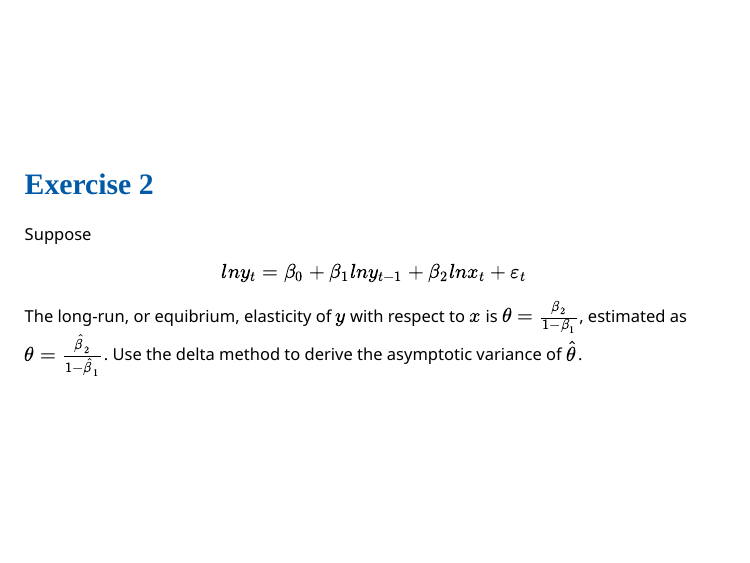
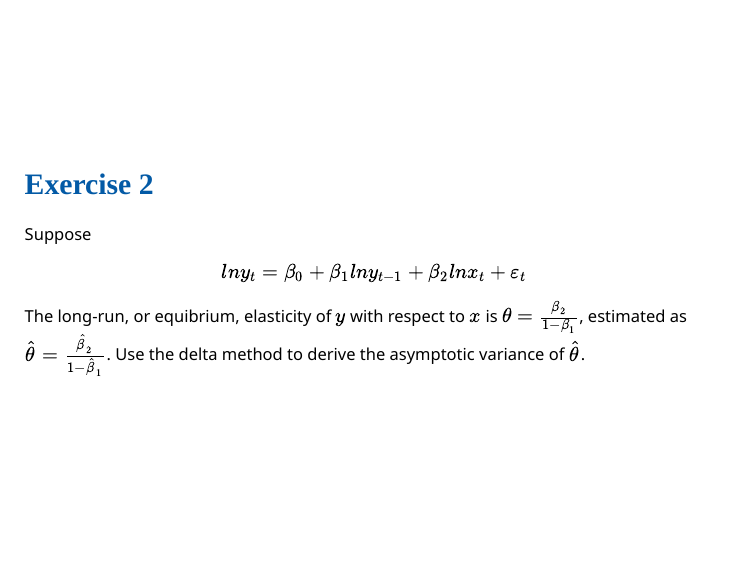
Before and after one commit to Shunkei3/apec8211-8212, an R Markdown document (Recitation/rec8/recitation8_slides.rmd): page 11 of 13. Rendered offline with R 4.5, knitr and Pandoc, with nearby package versions; the slides are laid out offline by our stand-in for remark.js, each with all of its steps uncovered, in fonts that may differ from those the slides ask for, and without slide numbers, shadows or browser add-ons; colours and fonts come from the style sheet that the author committed, because xaringanthemer is not installed; some code elsewhere in the file could not run offline.

Commit message:
small changes

```diff
--- a/Recitation/rec8/recitation8_slides.rmd
+++ b/Recitation/rec8/recitation8_slides.rmd
@@ -233,7 +233,7 @@ Suppose
 
 $$ln y_t = \beta_0 + \beta_1 ln y_{t-1} + \beta_2 ln x_t + \varepsilon_t$$
 
-The long-run, or equibrium, elasticity of $y$ with respect to $x$ is $\theta=\frac{\beta_2}{1-\beta_1}$, estimated as $\theta=\frac{\hat{\beta}_2}{1-\hat{\beta}_1}$. Use the delta method to derive the asymptotic variance of $\hat{\theta}$.
+The long-run, or equibrium, elasticity of $y$ with respect to $x$ is $\theta=\frac{\beta_2}{1-\beta_1}$, estimated as $\hat{\theta}=\frac{\hat{\beta}_2}{1-\hat{\beta}_1}$. Use the delta method to derive the asymptotic variance of $\hat{\theta}$.
 
 ---
 class: middle
```
Also changed, not shown: Recitation/rec8/recitation8_slides.html.
